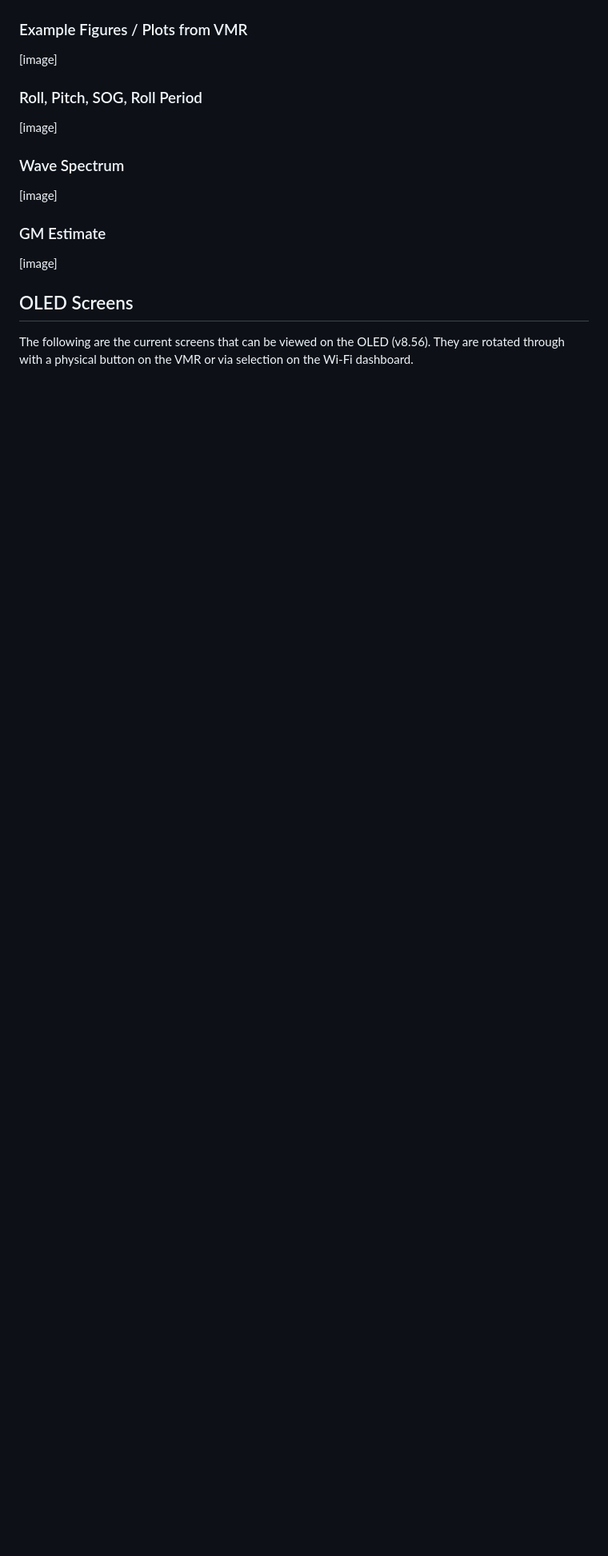
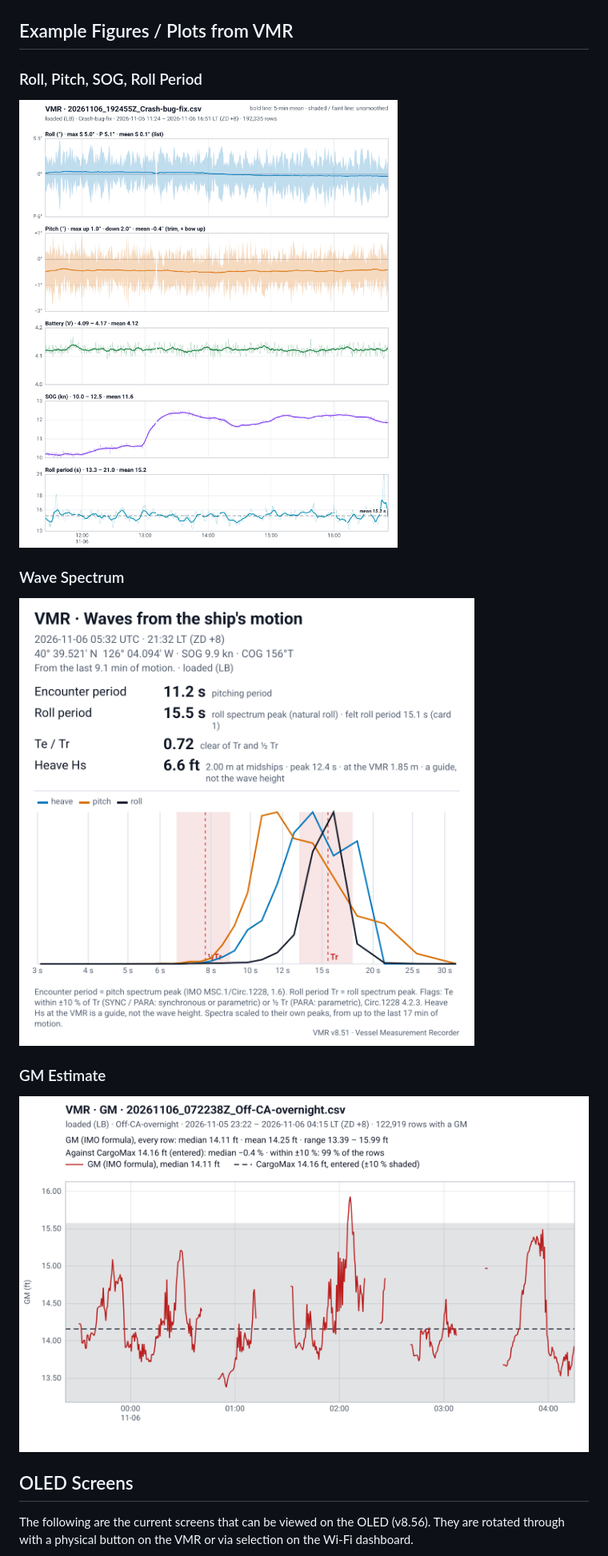
Before and after one commit to sscopazzi/Vessel_Measurement_Recorder, a Markdown page: README.md, the part around one of its changes. Shown at 80% size. Rendered like a GitHub page; pictures changed too: images/20261106_072238Z_GM.png (added), images/20261106_192455Z.png (added), images/VMR_waves_20261106_0532Z.png (added); blank space fills up the shorter version.

Commit message:
initial plot upload

```diff
--- a/README.md
+++ b/README.md
@@ -4,19 +4,17 @@ See overview PDF file for details. If you don't want to build your own, buy one
 [placeholder image]
 ![placeholder image](/images/VMR_placeholder.jpg)
 
-### Example Figures / Plots from VMR
-[image]
+## Example Figures / Plots from VMR
 
 ### Roll, Pitch, SOG, Roll Period
-[image]
+![example graph](/images/20261106_192455Z.png)
 
 ### Wave Spectrum
-[image]
+![wave spectrum estimate](/images/VMR_waves_20261106_0532Z.png)
 
 ### GM Estimate
-[image]
+![GM estimate](/images/20261106_072238Z_GM.png)
 
 ## OLED Screens
-
 The following are the current screens that can be viewed on the OLED (v8.56). They are rotated through with a physical button on the VMR or via selection on the Wi-Fi dashboard.
 
```
Also changed, not shown: other parts of README.md (+1 -1 lines), images/vmr_oled_screens-3.png (added).
